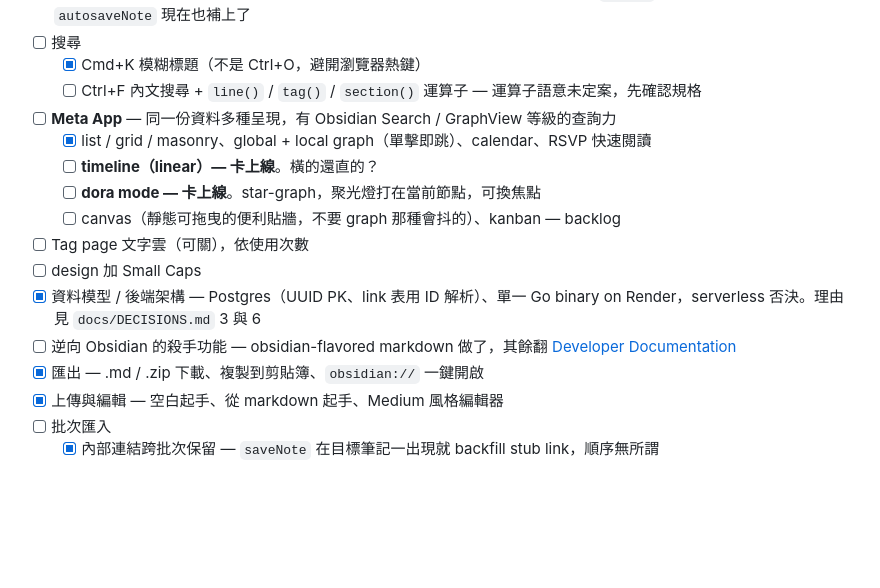
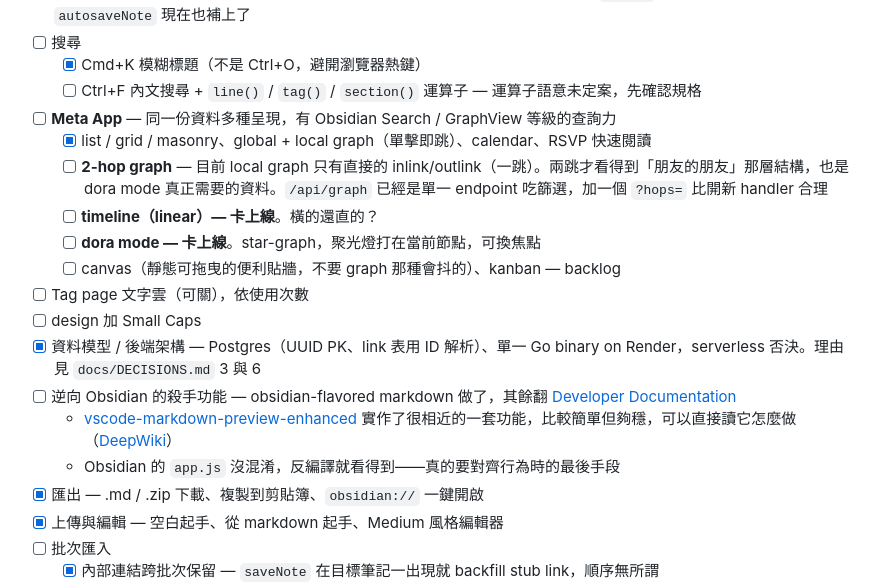
Before and after one commit to SamTech37/commaplace, a Markdown page: plan.md, the part around one of its changes. Drawn GitHub-style; blank space fills up the shorter version.

```diff
--- a/plan.md
+++ b/plan.md
@@ -38,6 +65,7 @@ redirect URI 是 `BASE_URL + /auth/google/callback`（`cmd/server/main.go:176`
   - [ ] Ctrl+F 內文搜尋 + `line()` / `tag()` / `section()` 運算子 — 運算子語意未定案，先確認規格
 - [ ] **Meta App** — 同一份資料多種呈現，有 Obsidian Search / GraphView 等級的查詢力
   - [x] list / grid / masonry、global + local graph（單擊即跳）、calendar、RSVP 快速閱讀
+  - [ ] **2-hop graph** — 目前 local graph 只有直接的 inlink/outlink（一跳）。兩跳才看得到「朋友的朋友」那層結構，也是 dora mode 真正需要的資料。`/api/graph` 已經是單一 endpoint 吃篩選，加一個 `?hops=` 比開新 handler 合理
   - [ ] **timeline（linear）— 卡上線**。橫的還直的？
   - [ ] **dora mode — 卡上線**。star-graph，聚光燈打在當前節點，可換焦點
   - [ ] canvas（靜態可拖曳的便利貼牆，不要 graph 那種會抖的）、kanban — backlog
@@ -45,6 +73,8 @@ redirect URI 是 `BASE_URL + /auth/google/callback`（`cmd/server/main.go:176`
 - [ ] design 加 Small Caps
 - [x] 資料模型 / 後端架構 — Postgres（UUID PK、link 表用 ID 解析）、單一 Go binary on Render，serverless 否決。理由見 `docs/DECISIONS.md` 3 與 6
 - [ ] 逆向 Obsidian 的殺手功能 — obsidian-flavored markdown 做了，其餘翻 [Developer Documentation](https://docs.obsidian.md/Home)
+  - [vscode-markdown-preview-enhanced](https://github.com/shd101wyy/vscode-markdown-preview-enhanced) 實作了很相近的一套功能，比較簡單但夠穩，可以直接讀它怎麼做（[DeepWiki](https://deepwiki.com/shd101wyy/vscode-markdown-preview-enhanced)）
+  - Obsidian 的 `app.js` 沒混淆，反編譯就看得到——真的要對齊行為時的最後手段
 - [x] 匯出 — .md / .zip 下載、複製到剪貼簿、`obsidian://` 一鍵開啟
 - [x] 上傳與編輯 — 空白起手、從 markdown 起手、Medium 風格編輯器
 - [ ] 批次匯入
```
Also changed, not shown: other parts of plan.md (+37 -5 lines).
